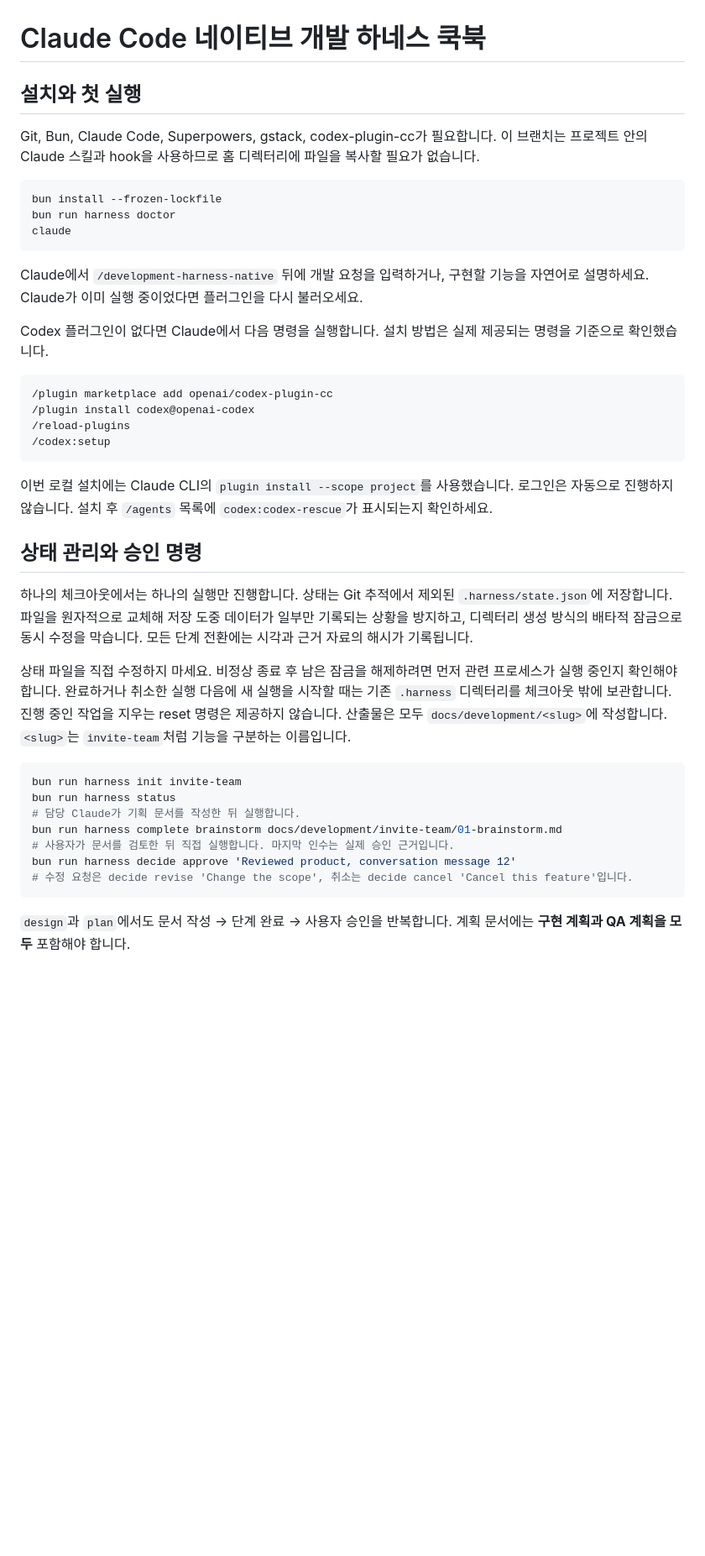
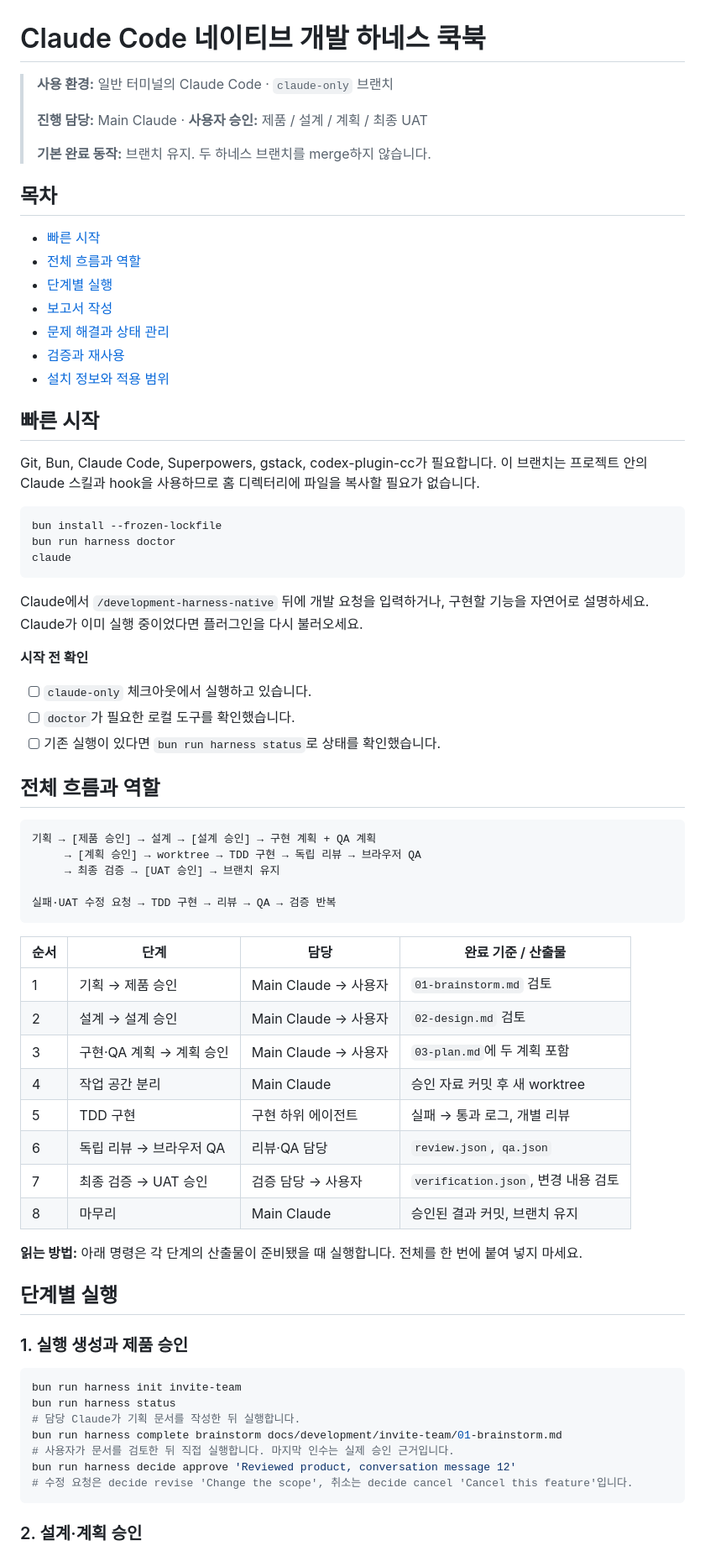
Before and after one commit to uyunho99/engineer-bot, a Markdown page: docs/OPERATIONS.md, the part around one of its changes. Shown at 84% size. Rendered like a GitHub page; blank space fills up the shorter version.

````diff
--- a/docs/OPERATIONS.md
+++ b/docs/OPERATIONS.md
@@ -1,6 +1,22 @@
 # Claude Code 네이티브 개발 하네스 쿡북
 
-## 설치와 첫 실행
+> **사용 환경:** 일반 터미널의 Claude Code · `claude-only` 브랜치
+>
+> **진행 담당:** Main Claude · **사용자 승인:** 제품 / 설계 / 계획 / 최종 UAT
+>
+> **기본 완료 동작:** 브랜치 유지. 두 하네스 브랜치를 merge하지 않습니다.
+
+## 목차
+
+- [빠른 시작](#빠른-시작)
+- [전체 흐름과 역할](#전체-흐름과-역할)
+- [단계별 실행](#단계별-실행)
+- [보고서 작성](#보고서-작성)
+- [문제 해결과 상태 관리](#문제-해결과-상태-관리)
+- [검증과 재사용](#검증과-재사용)
+- [설치 정보와 적용 범위](#설치-정보와-적용-범위)
+
+## 빠른 시작
 
 Git, Bun, Claude Code, Superpowers, gstack, codex-plugin-cc가 필요합니다.
 이 브랜치는 프로젝트 안의 Claude 스킬과 hook을 사용하므로 홈 디렉터리에 파일을 복사할 필요가 없습니다.
@@ -14,28 +30,38 @@ claude
 Claude에서 `/development-harness-native` 뒤에 개발 요청을 입력하거나, 구현할 기능을 자연어로 설명하세요.
 Claude가 이미 실행 중이었다면 플러그인을 다시 불러오세요.
 
-Codex 플러그인이 없다면 Claude에서 다음 명령을 실행합니다. 설치 방법은 실제 제공되는 명령을 기준으로 확인했습니다.
+**시작 전 확인**
+
+- [ ] `claude-only` 체크아웃에서 실행하고 있습니다.
+- [ ] `doctor`가 필요한 로컬 도구를 확인했습니다.
+- [ ] 기존 실행이 있다면 `bun run harness status`로 상태를 확인했습니다.
+
+## 전체 흐름과 역할
 
 ```text
-/plugin marketplace add openai/codex-plugin-cc
-/plugin install codex@openai-codex
-/reload-plugins
-/codex:setup
+기획 → [제품 승인] → 설계 → [설계 승인] → 구현 계획 + QA 계획
+     → [계획 승인] → worktree → TDD 구현 → 독립 리뷰 → 브라우저 QA
+     → 최종 검증 → [UAT 승인] → 브랜치 유지
+
+실패·UAT 수정 요청 → TDD 구현 → 리뷰 → QA → 검증 반복
 ```
 
-이번 로컬 설치에는 Claude CLI의 `plugin install --scope project`를 사용했습니다.
-로그인은 자동으로 진행하지 않습니다. 설치 후 `/agents` 목록에 `codex:codex-rescue`가 표시되는지 확인하세요.
+| 순서 | 단계 | 담당 | 완료 기준 / 산출물 |
+|---|---|---|---|
+| 1 | 기획 → 제품 승인 | Main Claude → 사용자 | `01-brainstorm.md` 검토 |
+| 2 | 설계 → 설계 승인 | Main Claude → 사용자 | `02-design.md` 검토 |
+| 3 | 구현·QA 계획 → 계획 승인 | Main Claude → 사용자 | `03-plan.md`에 두 계획 포함 |
+| 4 | 작업 공간 분리 | Main Claude | 승인 자료 커밋 후 새 worktree |
+| 5 | TDD 구현 | 구현 하위 에이전트 | 실패 → 통과 로그, 개별 리뷰 |
+| 6 | 독립 리뷰 → 브라우저 QA | 리뷰·QA 담당 | `review.json`, `qa.json` |
+| 7 | 최종 검증 → UAT 승인 | 검증 담당 → 사용자 | `verification.json`, 변경 내용 검토 |
+| 8 | 마무리 | Main Claude | 승인된 결과 커밋, 브랜치 유지 |
 
-## 상태 관리와 승인 명령
+**읽는 방법:** 아래 명령은 각 단계의 산출물이 준비됐을 때 실행합니다. 전체를 한 번에 붙여 넣지 마세요.
 
-하나의 체크아웃에서는 하나의 실행만 진행합니다. 상태는 Git 추적에서 제외된 `.harness/state.json`에 저장합니다.
-파일을 원자적으로 교체해 저장 도중 데이터가 일부만 기록되는 상황을 방지하고, 디렉터리 생성 방식의 배타적 잠금으로 동시 수정을 막습니다.
-모든 단계 전환에는 시각과 근거 자료의 해시가 기록됩니다.
+## 단계별 실행
 
-상태 파일을 직접 수정하지 마세요. 비정상 종료 후 남은 잠금을 해제하려면 먼저 관련 프로세스가 실행 중인지 확인해야 합니다.
-완료하거나 취소한 실행 다음에 새 실행을 시작할 때는 기존 `.harness` 디렉터리를 체크아웃 밖에 보관합니다.
-진행 중인 작업을 지우는 reset 명령은 제공하지 않습니다. 산출물은 모두 `docs/development/<slug>`에 작성합니다.
-`<slug>`는 `invite-team`처럼 기능을 구분하는 이름입니다.
+### 1. 실행 생성과 제품 승인
 
 ```bash
 bun run harness init invite-team
@@ -47,6 +73,5 @@ bun run harness decide approve 'Reviewed product, conversation message 12'
 # 수정 요청은 decide revise 'Change the scope', 취소는 decide cancel 'Cancel this feature'입니다.
 ```
 
-`design`과 `plan`에서도 문서 작성 → 단계 완료 → 사용자 승인을 반복합니다.
-계획 문서에는 **구현 계획과 QA 계획을 모두** 포함해야 합니다.
+### 2. 설계·계획 승인
 
````
Also changed, not shown: other parts of docs/OPERATIONS.md (+125 -29 lines).
